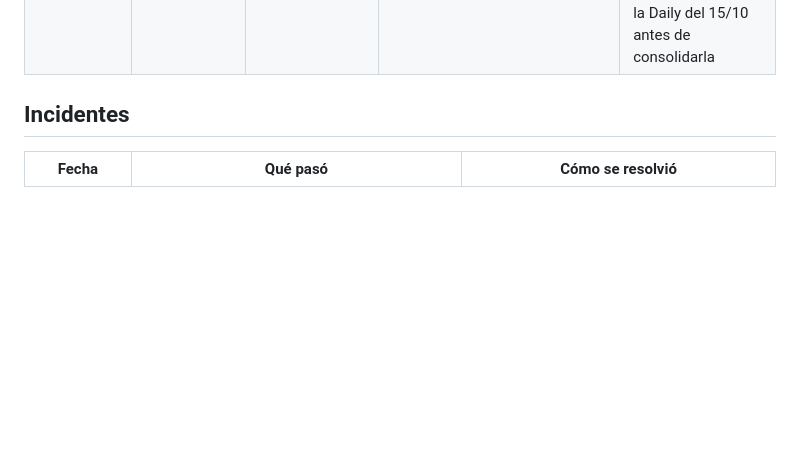
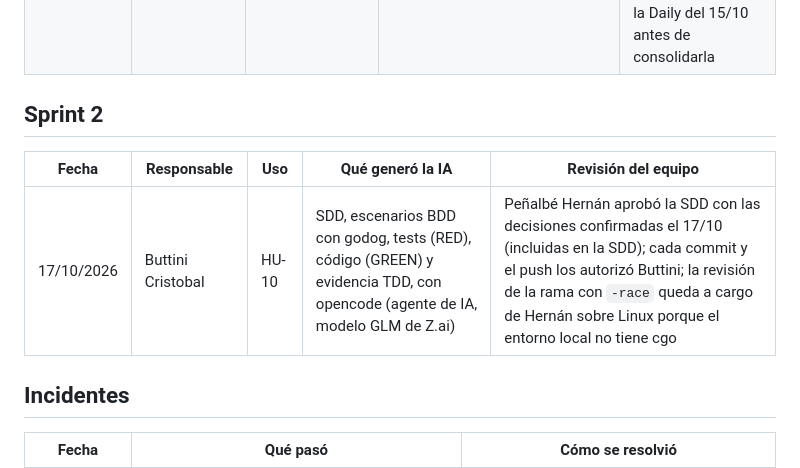
Before and after one commit to Elwilsonic/seguimiento-medicion-GPC, a Markdown page: docs/ia/registro.md, the part around the change. Drawn GitHub-style; blank space fills up the shorter version.

```diff
--- a/docs/ia/registro.md
+++ b/docs/ia/registro.md
@@ -47,6 +47,12 @@ La consigna permite usar herramientas de IA, siempre que todo resultado sea comp
 | 15/10/2026 | Sosa Ricardo | HU-05 | SDD, escenarios BDD con godog, tests (RED), código (GREEN), evidencia TDD y actualización de cobertura, con opencode (agente de IA, modelo GLM de Z.ai) | Peñalbé Hernán aprobó la SDD con el texto definitivo (incluidas la comparación con el borrador del Issue #18 y las decisiones con el Agile Enabler); cada commit y el push los autorizó Sosa; la revisión de la rama con `-race` queda a cargo de Hernán sobre Linux porque el entorno local no tiene cgo |
 | 15/10/2026 | Peñalbé Hernán | Cierre del Sprint 1 (#62, #64 y #65) | Borradores de las actas de Review y Retrospectiva a partir de los PR, las revisiones, la CI y las Dailys; texto de la Daily del 15/10; consolidación de las Dailys del Issue #62 con un script que transcribe los comentarios sin cambios y verifica que no falte ninguna línea | Hernán completó las actas con lo decidido en la reunión (asistencia, demo, observaciones, acciones y responsables) y quitó lo que no correspondía; los integrantes corrigieron en el Issue #62 las inconsistencias de la Daily del 15/10 antes de consolidarla |
 
+## Sprint 2
+
+| Fecha | Responsable | Uso | Qué generó la IA | Revisión del equipo |
+|---|---|---|---|---|
+| 17/10/2026 | Buttini Cristobal | HU-10 | SDD, escenarios BDD con godog, tests (RED), código (GREEN) y evidencia TDD, con opencode (agente de IA, modelo GLM de Z.ai) | Peñalbé Hernán aprobó la SDD con las decisiones confirmadas el 17/10 (incluidas en la SDD); cada commit y el push los autorizó Buttini; la revisión de la rama con `-race` queda a cargo de Hernán sobre Linux porque el entorno local no tiene cgo |
+
 ## Incidentes
 
 | Fecha | Qué pasó | Cómo se resolvió |
```
Also changed, not shown: docs/evidencias/HU-10-tdd.md (added, +144 -0 lines), docs/reportes/cobertura.md (+13 -3 lines).
